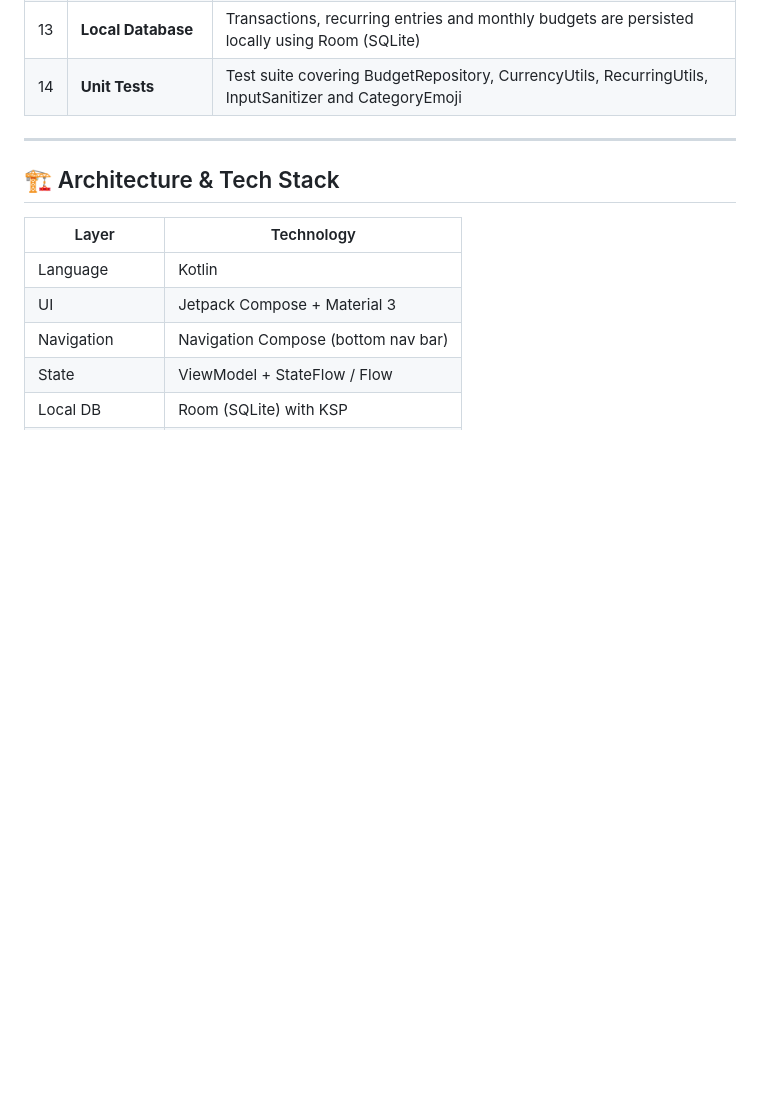
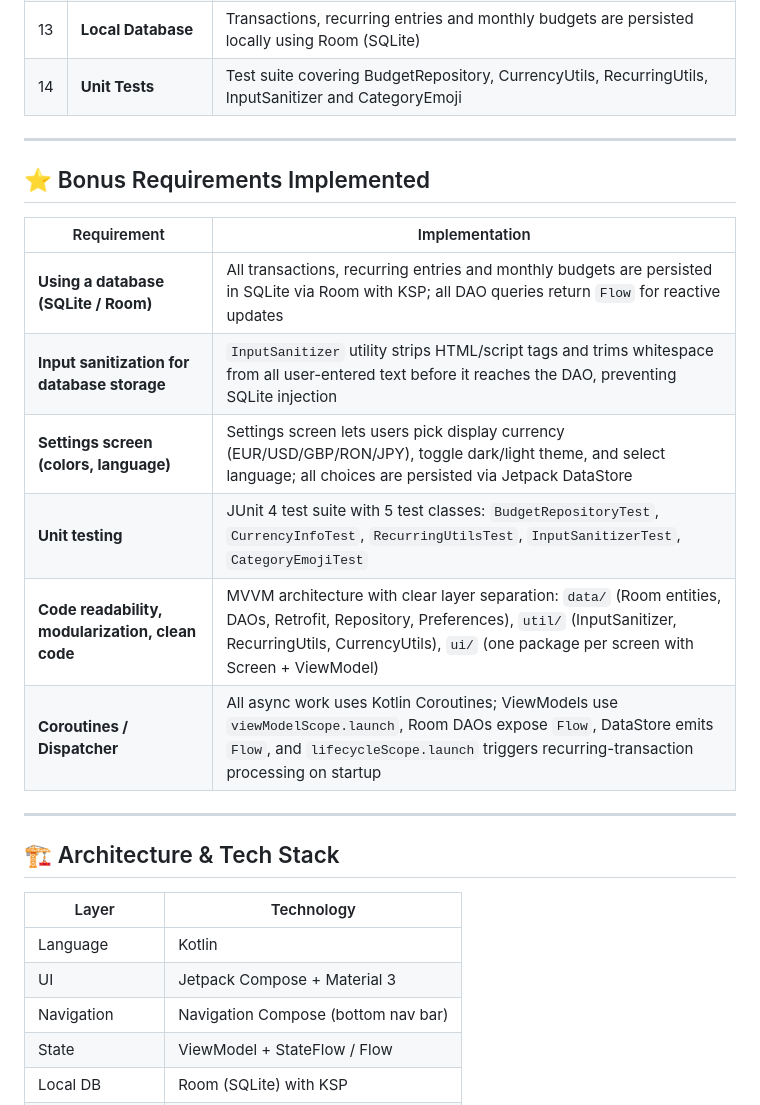
Before and after one commit to dariusstefan/BudgetWise, a Markdown page: docs/README.md, the part around the change. Drawn GitHub-style; blank space fills up the shorter version.

Commit message:
docs: add bonus requirements table and remove points column

```diff
--- a/docs/README.md
+++ b/docs/README.md
@@ -27,6 +27,19 @@
 | 12 | **Input Sanitization** | All user-entered text is stripped of HTML/script tags and trimmed before saving |
 | 13 | **Local Database** | Transactions, recurring entries and monthly budgets are persisted locally using Room (SQLite) |
 | 14 | **Unit Tests** | Test suite covering BudgetRepository, CurrencyUtils, RecurringUtils, InputSanitizer and CategoryEmoji |
+
+---
+
+## ⭐ Bonus Requirements Implemented
+
+| Requirement | Implementation |
+|-------------|---------------|
+| **Using a database (SQLite / Room)** | All transactions, recurring entries and monthly budgets are persisted in SQLite via Room with KSP; all DAO queries return `Flow` for reactive updates |
+| **Input sanitization for database storage** | `InputSanitizer` utility strips HTML/script tags and trims whitespace from all user-entered text before it reaches the DAO, preventing SQLite injection |
+| **Settings screen (colors, language)** | Settings screen lets users pick display currency (EUR/USD/GBP/RON/JPY), toggle dark/light theme, and select language; all choices are persisted via Jetpack DataStore |
+| **Unit testing** | JUnit 4 test suite with 5 test classes: `BudgetRepositoryTest`, `CurrencyInfoTest`, `RecurringUtilsTest`, `InputSanitizerTest`, `CategoryEmojiTest` |
+| **Code readability, modularization, clean code** | MVVM architecture with clear layer separation: `data/` (Room entities, DAOs, Retrofit, Repository, Preferences), `util/` (InputSanitizer, RecurringUtils, CurrencyUtils), `ui/` (one package per screen with Screen + ViewModel) |
+| **Coroutines / Dispatcher** | All async work uses Kotlin Coroutines; ViewModels use `viewModelScope.launch`, Room DAOs expose `Flow`, DataStore emits `Flow`, and `lifecycleScope.launch` triggers recurring-transaction processing on startup |
 
 ---
 
```
